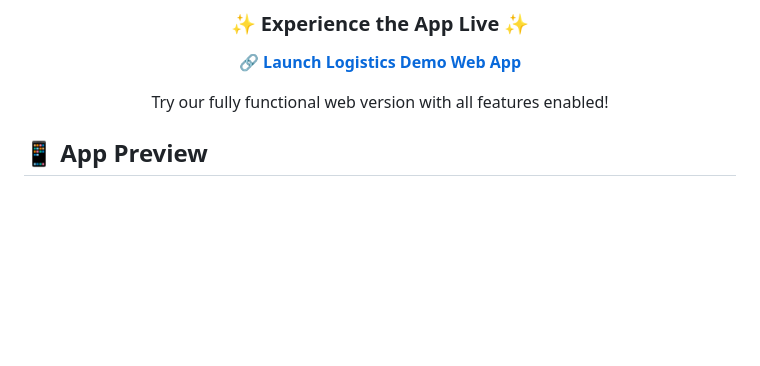
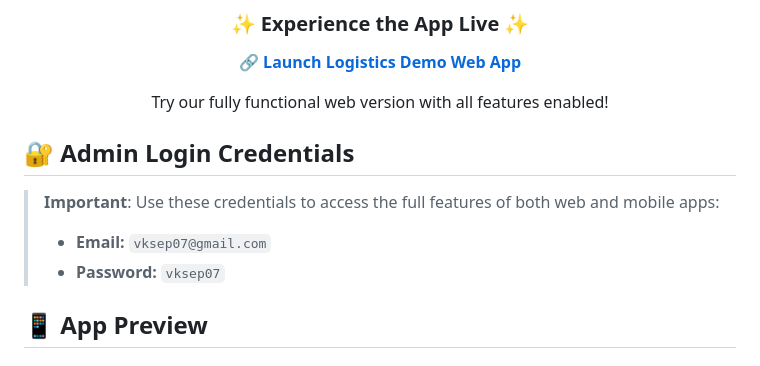
Before and after one commit to vksep07/Logistics-App, a Markdown page: README.md, the part around the change. GitHub-like rendering; blank space fills up the shorter version.

```diff
--- a/README.md
+++ b/README.md
@@ -17,6 +17,13 @@ A modern, feature-rich Flutter application for logistics and shipment tracking w
 Try our fully functional web version with all features enabled!
 
 </div>
+
+## 🔐 Admin Login Credentials
+
+> **Important**: Use these credentials to access the full features of both web and mobile apps:
+>
+> - **Email:** `vksep07@gmail.com`
+> - **Password:** `vksep07`
 
 ## 📱 App Preview
 
```
